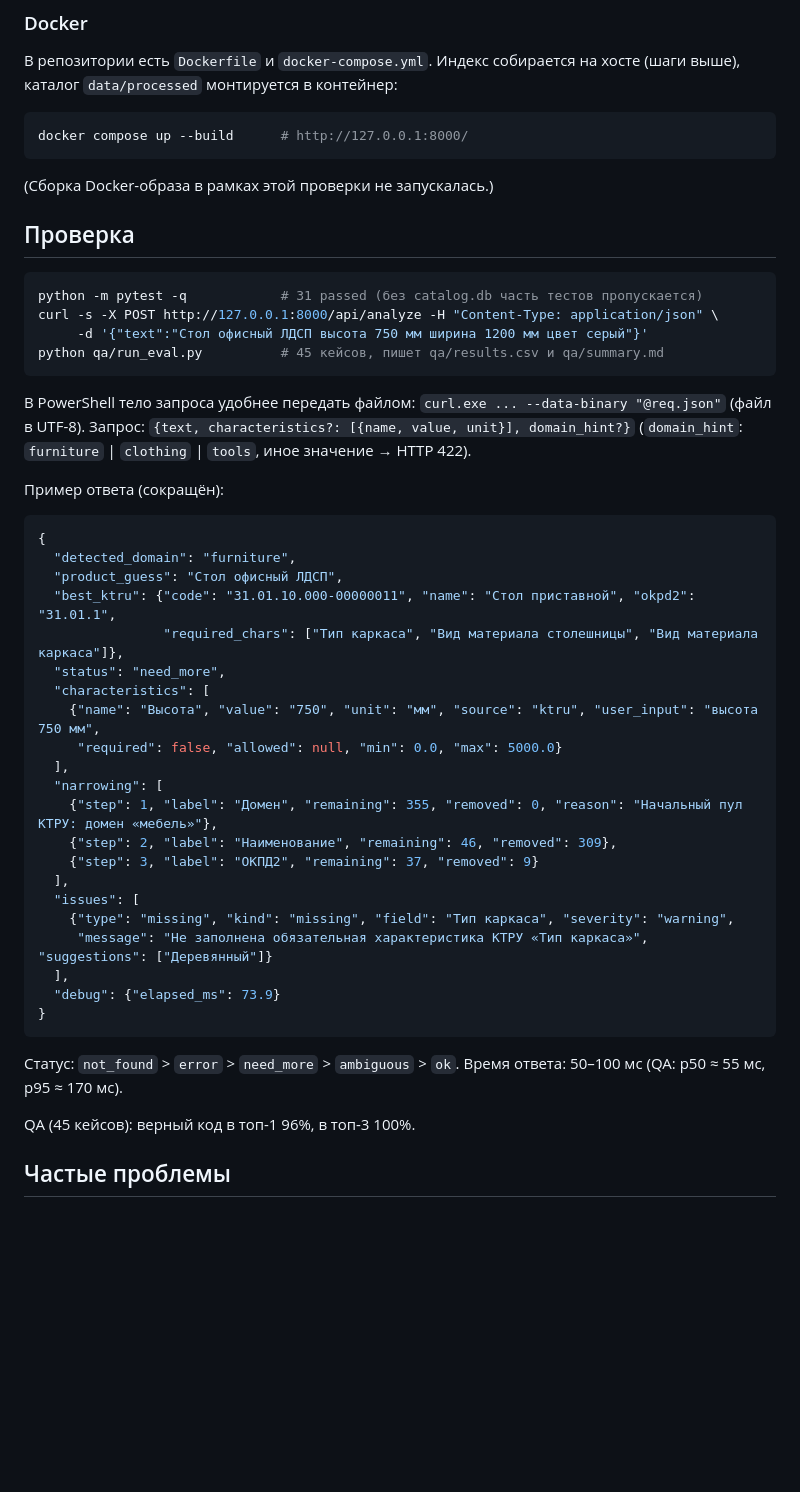
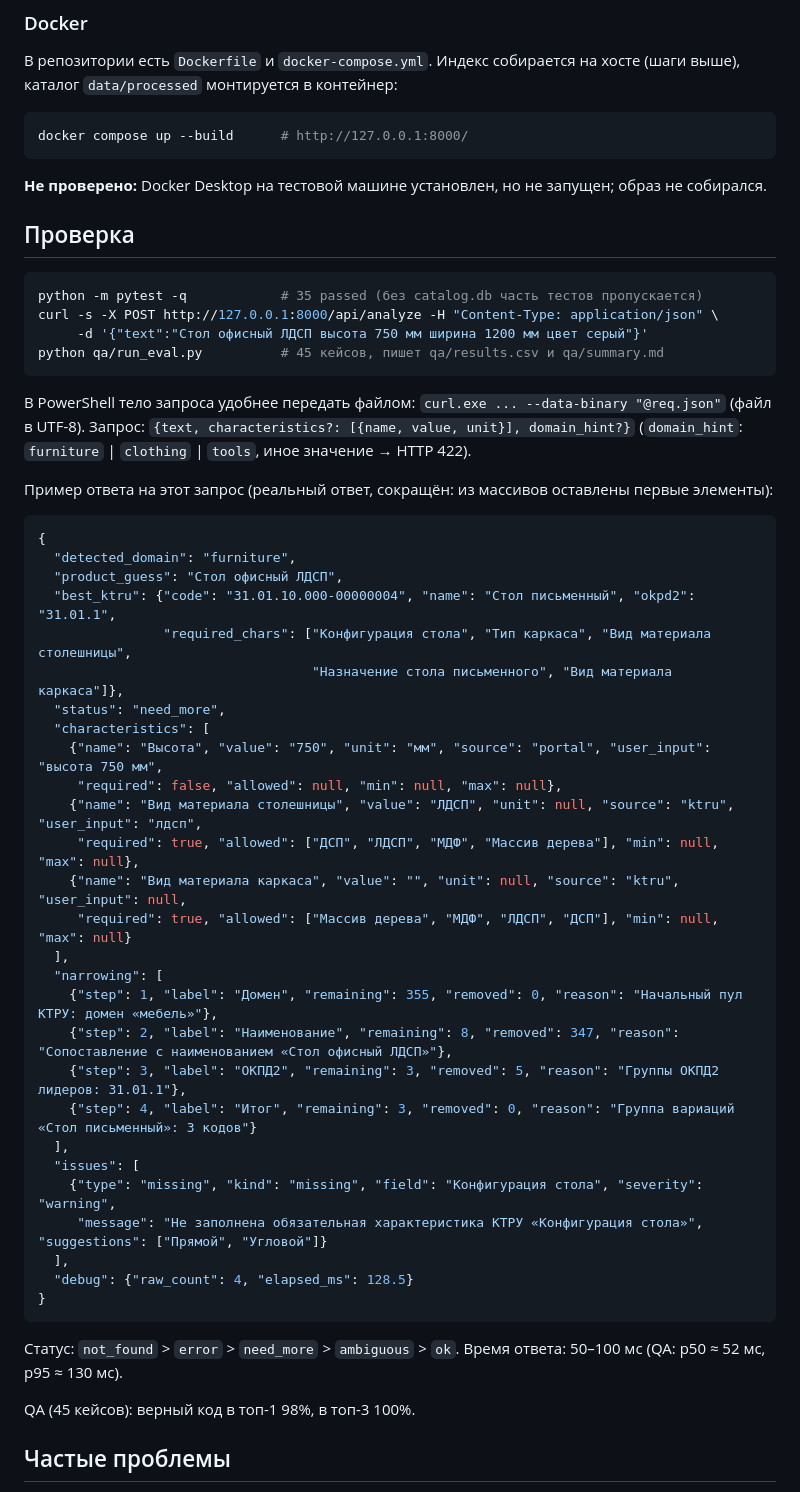
Before and after one commit to Telman3000/Tender-Hack-2026-based-on-bots-, a Markdown page: README.md, the part around the change. Drawn GitHub-style; blank space fills up the shorter version.

Commit message:
README: real sample response, Docker marked unverified, current QA numbers

````diff
--- a/README.md
+++ b/README.md
@@ -86,12 +86,12 @@ UI: http://127.0.0.1:8000/ , API: `POST http://127.0.0.1:8000/api/analyze`, Swag
 docker compose up --build      # http://127.0.0.1:8000/
 ```
 
-(Сборка Docker-образа в рамках этой проверки не запускалась.)
+**Не проверено:** Docker Desktop на тестовой машине установлен, но не запущен; образ не собирался.
 
 ## Проверка
 
 ```bash
-python -m pytest -q            # 31 passed (без catalog.db часть тестов пропускается)
+python -m pytest -q            # 35 passed (без catalog.db часть тестов пропускается)
 curl -s -X POST http://127.0.0.1:8000/api/analyze -H "Content-Type: application/json" \
      -d '{"text":"Стол офисный ЛДСП высота 750 мм ширина 1200 мм цвет серый"}'
 python qa/run_eval.py          # 45 кейсов, пишет qa/results.csv и qa/summary.md
@@ -101,36 +101,42 @@ python qa/run_eval.py          # 45 кейсов, пишет qa/results.csv и q
 (файл в UTF-8). Запрос: `{text, characteristics?: [{name, value, unit}], domain_hint?}`
 (`domain_hint`: `furniture` | `clothing` | `tools`, иное значение → HTTP 422).
 
-Пример ответа (сокращён):
+Пример ответа на этот запрос (реальный ответ, сокращён: из массивов оставлены первые элементы):
 
 ```json
 {
   "detected_domain": "furniture",
   "product_guess": "Стол офисный ЛДСП",
-  "best_ktru": {"code": "31.01.10.000-00000011", "name": "Стол приставной", "okpd2": "31.01.1",
-                "required_chars": ["Тип каркаса", "Вид материала столешницы", "Вид материала каркаса"]},
+  "best_ktru": {"code": "31.01.10.000-00000004", "name": "Стол письменный", "okpd2": "31.01.1",
+                "required_chars": ["Конфигурация стола", "Тип каркаса", "Вид материала столешницы",
+                                   "Назначение стола письменного", "Вид материала каркаса"]},
   "status": "need_more",
   "characteristics": [
-    {"name": "Высота", "value": "750", "unit": "мм", "source": "ktru", "user_input": "высота 750 мм",
-     "required": false, "allowed": null, "min": 0.0, "max": 5000.0}
+    {"name": "Высота", "value": "750", "unit": "мм", "source": "portal", "user_input": "высота 750 мм",
+     "required": false, "allowed": null, "min": null, "max": null},
+    {"name": "Вид материала столешницы", "value": "ЛДСП", "unit": null, "source": "ktru", "user_input": "лдсп",
+     "required": true, "allowed": ["ДСП", "ЛДСП", "МДФ", "Массив дерева"], "min": null, "max": null},
+    {"name": "Вид материала каркаса", "value": "", "unit": null, "source": "ktru", "user_input": null,
+     "required": true, "allowed": ["Массив дерева", "МДФ", "ЛДСП", "ДСП"], "min": null, "max": null}
   ],
   "narrowing": [
     {"step": 1, "label": "Домен", "remaining": 355, "removed": 0, "reason": "Начальный пул КТРУ: домен «мебель»"},
-    {"step": 2, "label": "Наименование", "remaining": 46, "removed": 309},
-    {"step": 3, "label": "ОКПД2", "remaining": 37, "removed": 9}
+    {"step": 2, "label": "Наименование", "remaining": 8, "removed": 347, "reason": "Сопоставление с наименованием «Стол офисный ЛДСП»"},
+    {"step": 3, "label": "ОКПД2", "remaining": 3, "removed": 5, "reason": "Группы ОКПД2 лидеров: 31.01.1"},
+    {"step": 4, "label": "Итог", "remaining": 3, "removed": 0, "reason": "Группа вариаций «Стол письменный»: 3 кодов"}
   ],
   "issues": [
-    {"type": "missing", "kind": "missing", "field": "Тип каркаса", "severity": "warning",
-     "message": "Не заполнена обязательная характеристика КТРУ «Тип каркаса»", "suggestions": ["Деревянный"]}
+    {"type": "missing", "kind": "missing", "field": "Конфигурация стола", "severity": "warning",
+     "message": "Не заполнена обязательная характеристика КТРУ «Конфигурация стола»", "suggestions": ["Прямой", "Угловой"]}
   ],
-  "debug": {"elapsed_ms": 73.9}
+  "debug": {"raw_count": 4, "elapsed_ms": 128.5}
 }
 ```
 
 Статус: `not_found` > `error` > `need_more` > `ambiguous` > `ok`. Время ответа: 50–100 мс
-(QA: p50 ≈ 55 мс, p95 ≈ 170 мс).
+(QA: p50 ≈ 52 мс, p95 ≈ 130 мс).
 
-QA (45 кейсов): верный код в топ-1 96%, в топ-3 100%.
+QA (45 кейсов): верный код в топ-1 98%, в топ-3 100%.
 
 ## Частые проблемы
 
````
